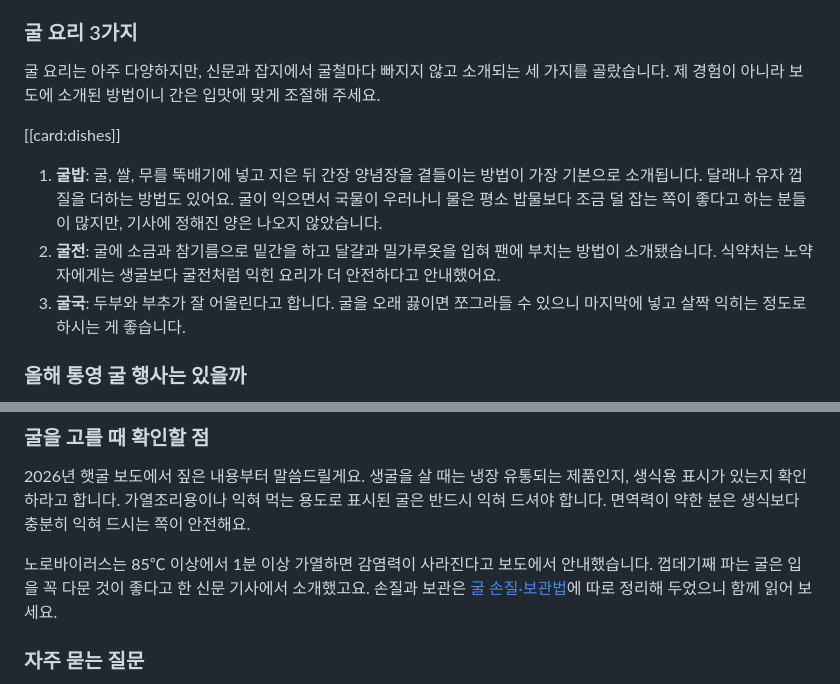
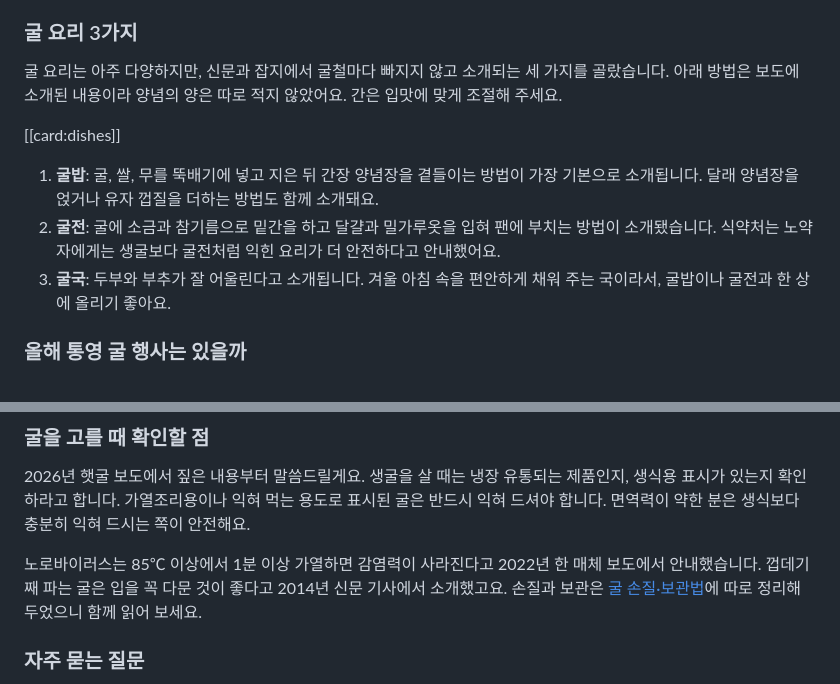
Before and after one commit to mytobaki/siktaknote, a Markdown page: content/72-tongyeong-oyster-story.md, 2 parts joined by grey strips. GitHub-like rendering.

Commit message:
새 글 초안 중간 저장 (72번 수정, 작성 중)
Co-Authored-By: Claude Sonnet 5.5 <noreply@anthropic.com>
Claude-Session: https://claude.ai/code/session_01UJmQrtMU5pU1BR5kn3iwyh

```diff
--- a/content/72-tongyeong-oyster-story.md
+++ b/content/72-tongyeong-oyster-story.md
@@ -102,13 +102,13 @@ cards:
 
 ### 굴 요리 3가지
 
-굴 요리는 아주 다양하지만, 신문과 잡지에서 굴철마다 빠지지 않고 소개되는 세 가지를 골랐습니다. 제 경험이 아니라 보도에 소개된 방법이니 간은 입맛에 맞게 조절해 주세요.
+굴 요리는 아주 다양하지만, 신문과 잡지에서 굴철마다 빠지지 않고 소개되는 세 가지를 골랐습니다. 아래 방법은 보도에 소개된 내용이라 양념의 양은 따로 적지 않았어요. 간은 입맛에 맞게 조절해 주세요.
 
 [[card:dishes]]
 
-1. **굴밥**: 굴, 쌀, 무를 뚝배기에 넣고 지은 뒤 간장 양념장을 곁들이는 방법이 가장 기본으로 소개됩니다. 달래나 유자 껍질을 더하는 방법도 있어요. 굴이 익으면서 국물이 우러나니 물은 평소 밥물보다 조금 덜 잡는 쪽이 좋다고 하는 분들이 많지만, 기사에 정해진 양은 나오지 않았습니다.
+1. **굴밥**: 굴, 쌀, 무를 뚝배기에 넣고 지은 뒤 간장 양념장을 곁들이는 방법이 가장 기본으로 소개됩니다. 달래 양념장을 얹거나 유자 껍질을 더하는 방법도 함께 소개돼요.
 2. **굴전**: 굴에 소금과 참기름으로 밑간을 하고 달걀과 밀가루옷을 입혀 팬에 부치는 방법이 소개됐습니다. 식약처는 노약자에게는 생굴보다 굴전처럼 익힌 요리가 더 안전하다고 안내했어요.
-3. **굴국**: 두부와 부추가 잘 어울린다고 합니다. 굴을 오래 끓이면 쪼그라들 수 있으니 마지막에 넣고 살짝 익히는 정도로 하시는 게 좋습니다.
+3. **굴국**: 두부와 부추가 잘 어울린다고 소개됩니다. 겨울 아침 속을 편안하게 채워 주는 국이라서, 굴밥이나 굴전과 한 상에 올리기 좋아요.
 
 ### 올해 통영 굴 행사는 있을까
 
@@ -120,7 +120,7 @@ cards:
 
 2026년 햇굴 보도에서 짚은 내용부터 말씀드릴게요. 생굴을 살 때는 냉장 유통되는 제품인지, 생식용 표시가 있는지 확인하라고 합니다. 가열조리용이나 익혀 먹는 용도로 표시된 굴은 반드시 익혀 드셔야 합니다. 면역력이 약한 분은 생식보다 충분히 익혀 드시는 쪽이 안전해요.
 
-노로바이러스는 85℃ 이상에서 1분 이상 가열하면 감염력이 사라진다고 보도에서 안내했습니다. 껍데기째 파는 굴은 입을 꼭 다문 것이 좋다고 한 신문 기사에서 소개했고요. 손질과 보관은 [굴 손질·보관법](oyster-prep-storage.html)에 따로 정리해 두었으니 함께 읽어 보세요.
+노로바이러스는 85℃ 이상에서 1분 이상 가열하면 감염력이 사라진다고 2022년 한 매체 보도에서 안내했습니다. 껍데기째 파는 굴은 입을 꼭 다문 것이 좋다고 2014년 신문 기사에서 소개했고요. 손질과 보관은 [굴 손질·보관법](oyster-prep-storage.html)에 따로 정리해 두었으니 함께 읽어 보세요.
 
 ### 자주 묻는 질문
 
```
Also changed, not shown: content/67-oyster-prep-storage.md (+2 -2 lines).
